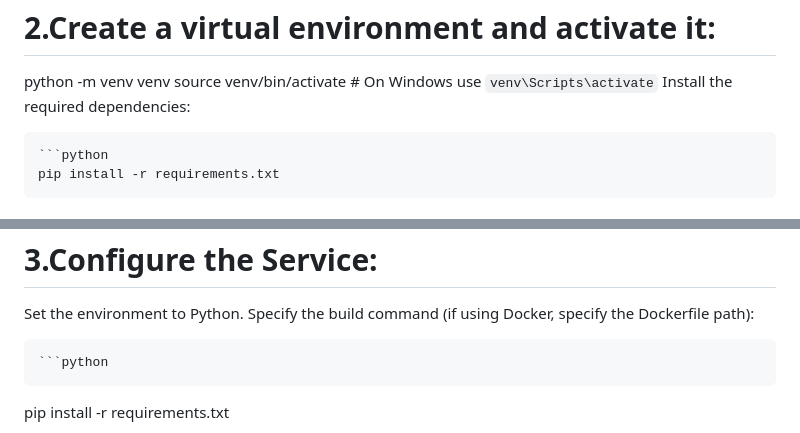
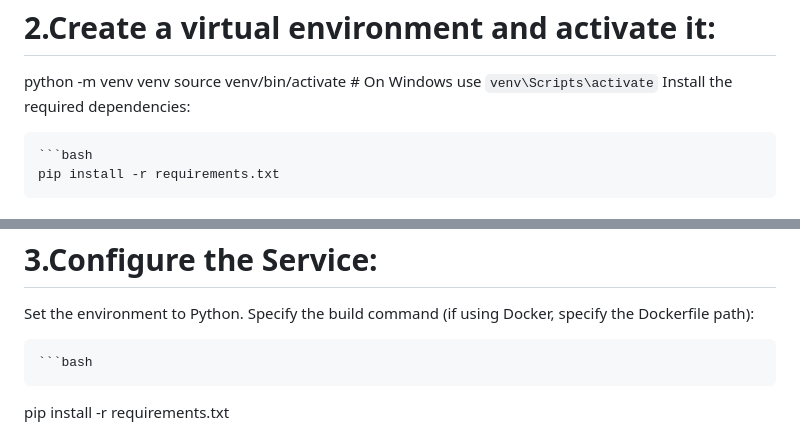
Before and after one commit to rishisrv1245790/ML_ops, a Markdown page: README.md, 2 parts joined by grey strips. GitHub-like rendering.

````diff
--- a/README.md
+++ b/README.md
@@ -47,7 +47,7 @@ python -m venv venv
 source venv/bin/activate  # On Windows use `venv\Scripts\activate`
 Install the required dependencies:
 
-    ```python
+    ```bash
     pip install -r requirements.txt
 
 # 3. Configuration
@@ -72,7 +72,7 @@ Select the branch you want to deploy.
 Set the environment to Python.
 Specify the build command (if using Docker, specify the Dockerfile path):
 
-    ```python
+    ```bash
    pip install -r requirements.txt
 
 # Set the start command:
````
